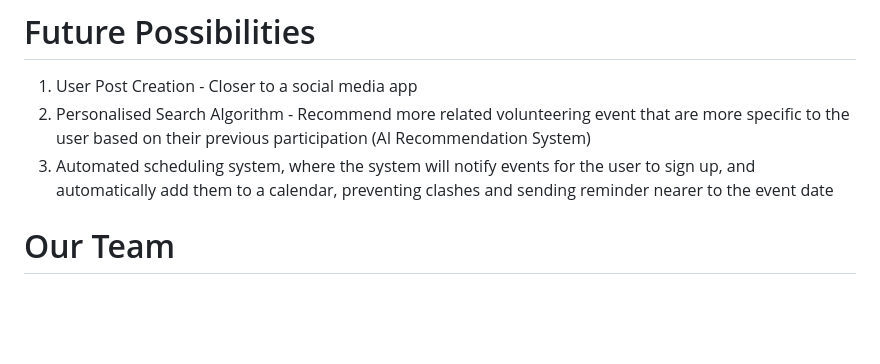
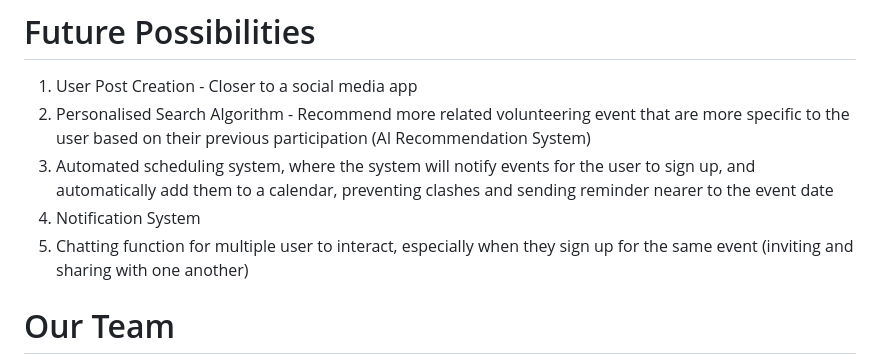
Before and after one commit to hhprojects/AngelHack, a Markdown page: README.md, the part around the change. GitHub-like rendering; blank space fills up the shorter version.

```diff
--- a/README.md
+++ b/README.md
@@ -46,6 +46,8 @@ Personalised profile page for user where it display their commitment hours and a
 1. User Post Creation - Closer to a social media app
 2. Personalised Search Algorithm - Recommend more related volunteering event that are more specific to the user based on their previous participation (AI Recommendation System)
 3. Automated scheduling system, where the system will notify events for the user to sign up, and automatically add them to a calendar, preventing clashes and sending reminder nearer to the event date
+4. Notification System
+5. Chatting function for multiple user to interact, especially when they sign up for the same event (inviting and sharing with one another)
 
 
 # Our Team
```
